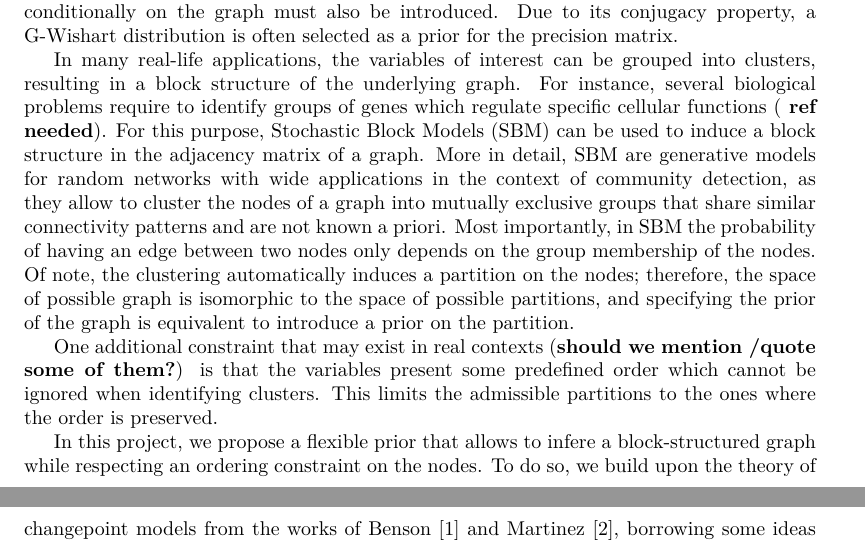
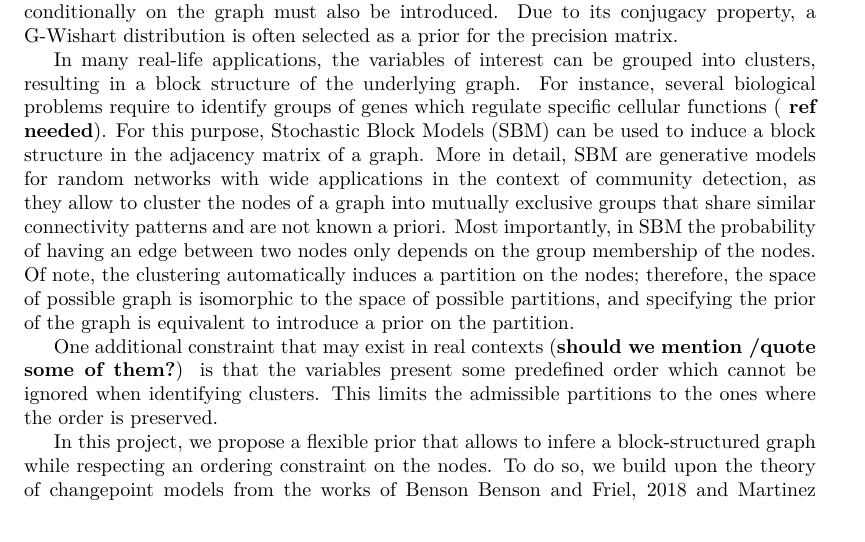
Before and after one commit to teobucci/bayesian-statistics-project, a LaTeX paper (report/main.tex): two parts of pages 2 and 3 of 5 before the commit and part of page 2 of 5 after it, the two joined at a grey line, cut so that both start at the same text. Compiled offline with XeLaTeX.

Commit message:
Change citation style

```diff
--- a/report/main.tex
+++ b/report/main.tex
@@ -26,11 +26,13 @@
 % Bibliography
 \usepackage{csquotes}% Recommended
 \usepackage[
-    style=numeric,
+    style=authoryear,
     url=true,
-    sorting=none
+    sorting=none,
+    natbib
     ]{biblatex}
 \addbibresource{../bibliography.bib}% Syntax for version >= 1.2
+% use \cite or \parencite
 
 \usepackage{import}
 \usepackage{pdfpages}
```
